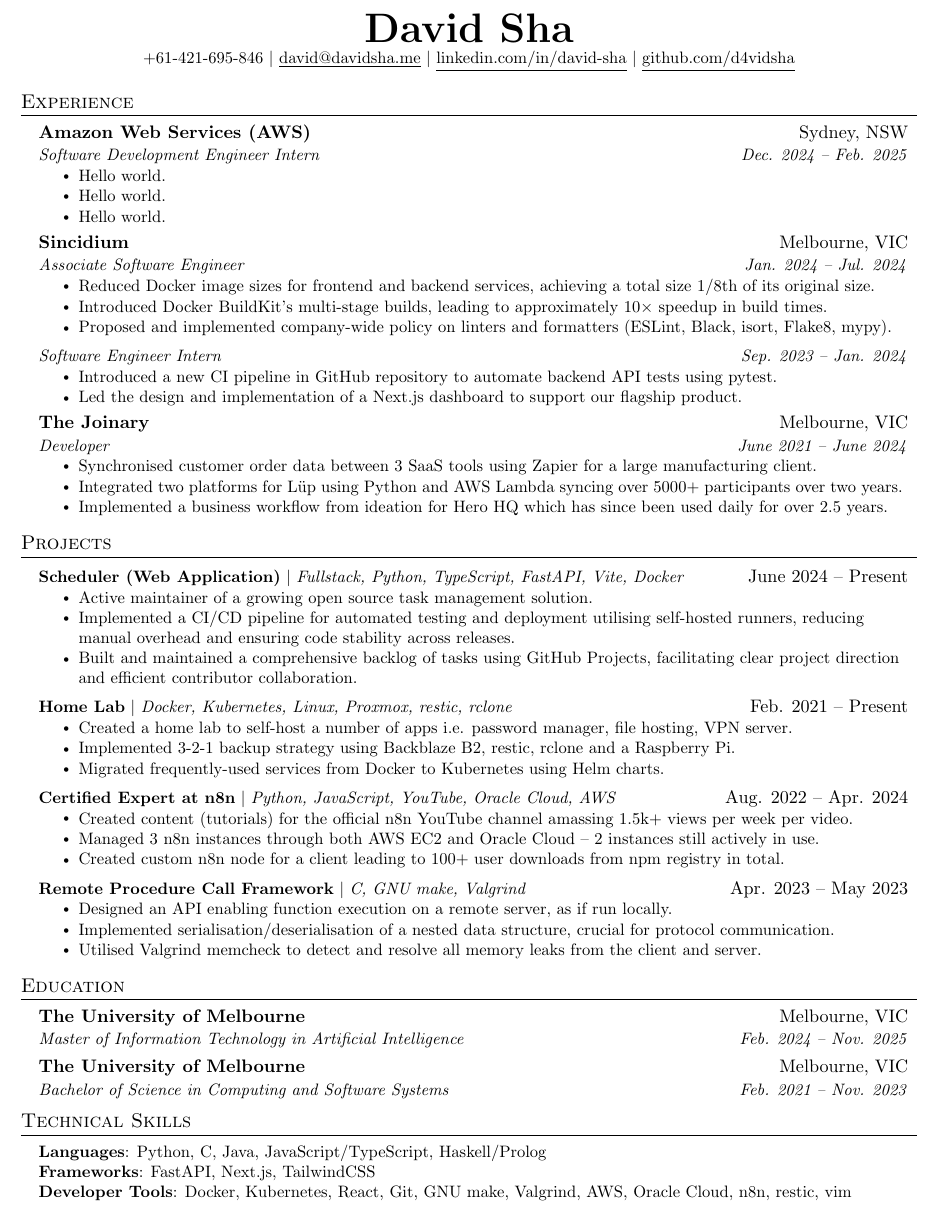
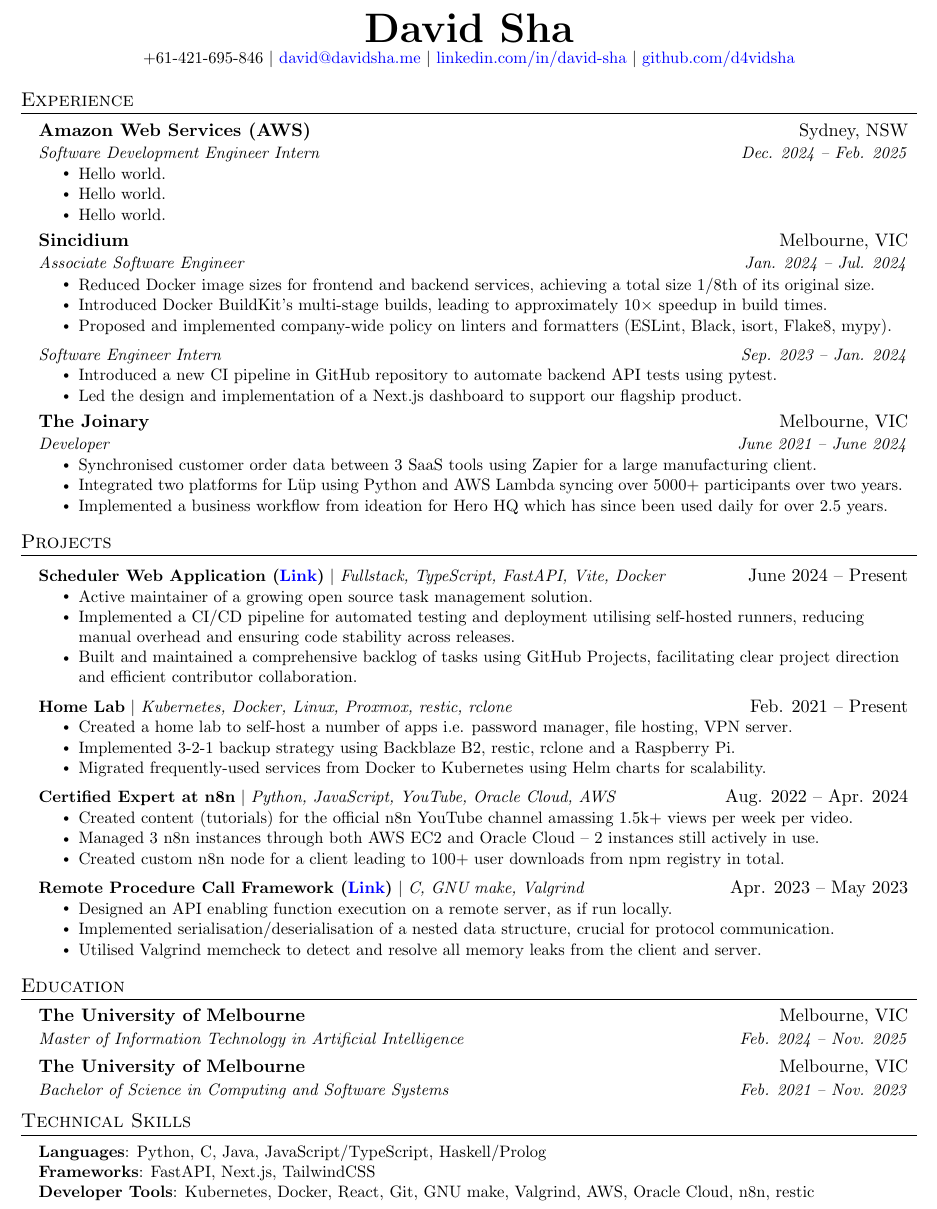
Before and after one commit to d4vidsha/cv, a LaTeX CV (resume/main.tex): part of the page, cut so that both start at the same text. Compiled offline with pdfLaTeX.

Commit message:
feat: add coloured links

```diff
--- a/resume/main.tex
+++ b/resume/main.tex
@@ -20,6 +20,14 @@
 \usepackage{tabularx}
 \input{glyphtounicode}
 
+\hypersetup{
+    colorlinks=true,
+    linkcolor=blue,
+    filecolor=magenta,
+    urlcolor=blue,
+    pdftitle={Overleaf Example},
+    pdfpagemode=FullScreen,
+}
 
 %----------FONT OPTIONS----------
 % sans-serif
@@ -113,9 +121,9 @@
 
 \begin{center}
     \textbf{\Huge \scshape David Sha} \\ \vspace{1pt}
-    \small +61-421-695-846 $|$ \href{mailto:david@davidsha.me}{\underline{david@davidsha.me}} $|$
-    \href{https://www.linkedin.com/in/david-sha/}{\underline{linkedin.com/in/david-sha}} $|$
-    \href{https://github.com/d4vidsha}{\underline{github.com/d4vidsha}}
+    \small +61-421-695-846 $|$ \href{mailto:david@davidsha.me}{david@davidsha.me} $|$
+    \href{https://www.linkedin.com/in/david-sha/}{linkedin.com/in/david-sha} $|$
+    \href{https://github.com/d4vidsha}{github.com/d4vidsha}
 \end{center}
 
 
@@ -187,14 +195,14 @@
 \section{Projects}
     \resumeSubHeadingListStart
       \resumeProjectHeading
-      {\textbf{Scheduler (Web Application)} $|$ \emph{Fullstack, Python, TypeScript, FastAPI, Vite, Docker}}{June 2024 -- Present}
+      {\textbf{Scheduler Web Application (\href{https://github.com/d4vidsha/scheduler}{Link})} $|$ \emph{Fullstack, TypeScript, FastAPI, Vite, Docker}}{June 2024 -- Present}
       \resumeItemListStart
         \resumeItem{Active maintainer of a growing open source task management solution.}
         \resumeItem{Implemented a CI/CD pipeline for automated testing and deployment utilising self-hosted runners, reducing manual overhead and ensuring code stability across releases.}
         \resumeItem{Built and maintained a comprehensive backlog of tasks using GitHub Projects, facilitating clear project direction and efficient contributor collaboration.}
       \resumeItemListEnd
       \resumeProjectHeading
-      {\textbf{Home Lab} $|$ \emph{Docker, Kubernetes, Linux, Proxmox, restic, rclone}}{Feb. 2021 -- Present}
+      {\textbf{Home Lab} $|$ \emph{Kubernetes, Docker, Linux, Proxmox, restic, rclone}}{Feb. 2021 -- Present}
       \resumeItemListStart
         \resumeItem{Created a home lab to self-host a number of apps i.e. password manager, file hosting, VPN server.}
         \resumeItem{Implemented 3-2-1 backup strategy using Backblaze B2, restic, rclone and a Raspberry Pi.}
@@ -203,7 +211,7 @@
         % \resumeItem{Utilise Proxmox to manage containers and virtual machines}
         % \resumeItem{Hardware includes (1) Raspberry Pi 4B, and (2) custom-built server, parts independently sourced}
         % \resumeItem{Raspberry Pi runs Pi-Hole (DNS server) and Unbound (DNS resolver) among other services.}
-        \resumeItem{Migrated frequently-used services from Docker to Kubernetes using Helm charts.}
+        \resumeItem{Migrated frequently-used services from Docker to Kubernetes using Helm charts for scalability.}
       \resumeItemListEnd
       \resumeProjectHeading
       {\textbf{Certified Expert at n8n} $|$ \emph{Python, JavaScript, YouTube, Oracle Cloud, AWS}}{Aug. 2022 -- Apr. 2024}
@@ -220,7 +228,7 @@
     %     \resumeItem{Blog was deployed on Oracle Cloud using Docker}
     %   \resumeItemListEnd
       \resumeProjectHeading
-      {\textbf{Remote Procedure Call Framework} $|$ \emph{C, GNU make, Valgrind}}{Apr. 2023 -- May 2023}
+      {\textbf{Remote Procedure Call Framework (\href{https://github.com/d4vidsha/rpc-framework}{Link})} $|$ \emph{C, GNU make, Valgrind}}{Apr. 2023 -- May 2023}
       \resumeItemListStart
         \resumeItem{Designed an API enabling function execution on a remote server, as if run locally.}
         \resumeItem{Implemented serialisation/deserialisation of a nested data structure, crucial for protocol communication.}
@@ -265,7 +273,7 @@
     \small{\item{
      \textbf{Languages}{: Python, C, Java, JavaScript/TypeScript}, Haskell/Prolog \\
      \textbf{Frameworks}{: FastAPI, Next.js, TailwindCSS} \\
-     \textbf{Developer Tools}{: Docker, Kubernetes, React, Git, GNU make, Valgrind, AWS, Oracle Cloud, n8n, restic, vim} \\
+     \textbf{Developer Tools}{: Kubernetes, Docker, React, Git, GNU make, Valgrind, AWS, Oracle Cloud, n8n, restic} \\
     }}
  \end{itemize}
 
```
